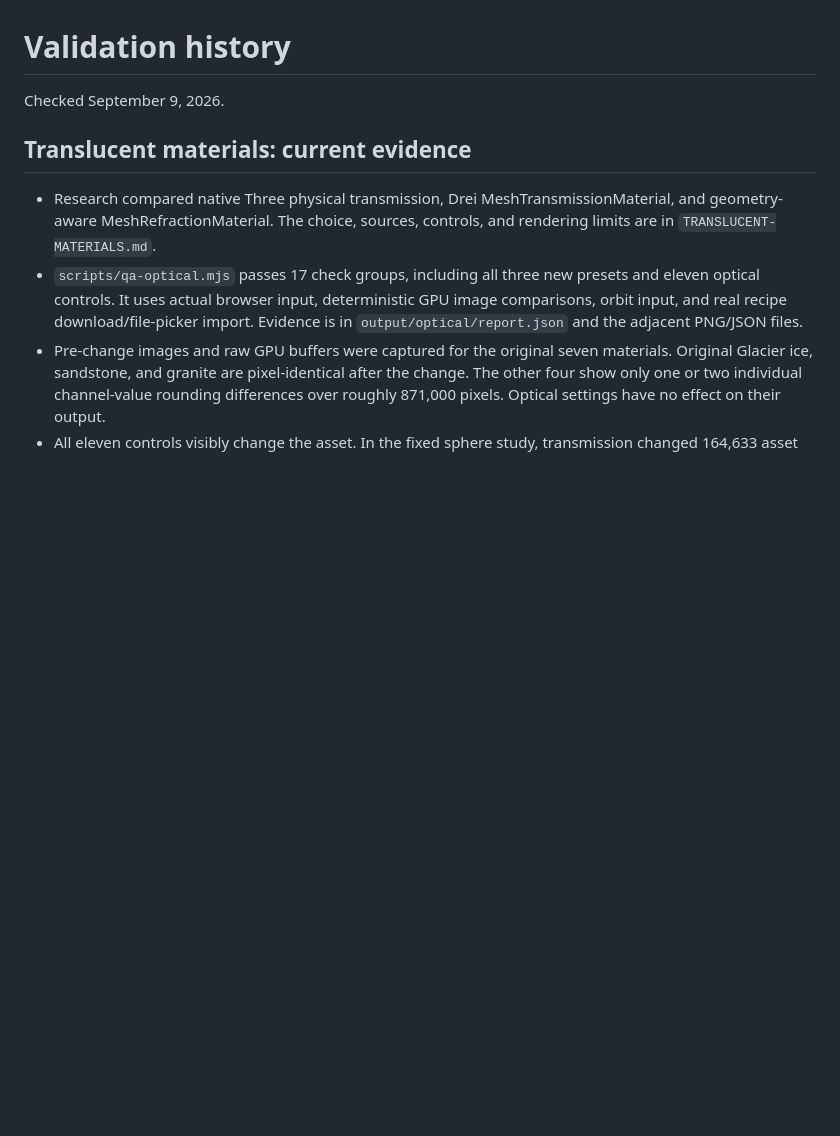
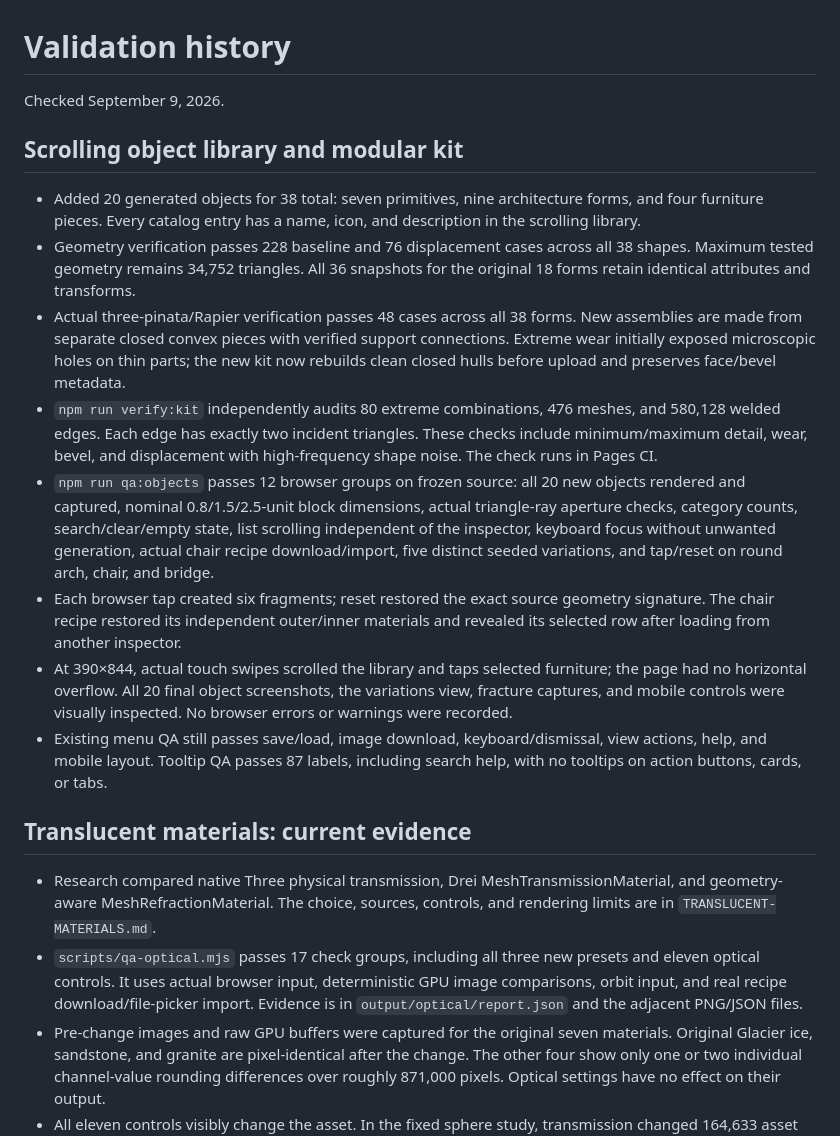
Before and after one commit to smithmw7/rock-lab, a Markdown page: VALIDATION.md, the part around the change. Rendered like a GitHub page; blank space fills up the shorter version.

```diff
--- a/VALIDATION.md
+++ b/VALIDATION.md
@@ -1,6 +1,18 @@
 # Validation history
 
 Checked September 9, 2026.
+
+
+## Scrolling object library and modular kit
+
+- Added 20 generated objects for 38 total: seven primitives, nine architecture forms, and four furniture pieces. Every catalog entry has a name, icon, and description in the scrolling library.
+- Geometry verification passes 228 baseline and 76 displacement cases across all 38 shapes. Maximum tested geometry remains 34,752 triangles. All 36 snapshots for the original 18 forms retain identical attributes and transforms.
+- Actual three-pinata/Rapier verification passes 48 cases across all 38 forms. New assemblies are made from separate closed convex pieces with verified support connections. Extreme wear initially exposed microscopic holes on thin parts; the new kit now rebuilds clean closed hulls before upload and preserves face/bevel metadata.
+- `npm run verify:kit` independently audits 80 extreme combinations, 476 meshes, and 580,128 welded edges. Each edge has exactly two incident triangles. These checks include minimum/maximum detail, wear, bevel, and displacement with high-frequency shape noise. The check runs in Pages CI.
+- `npm run qa:objects` passes 12 browser groups on frozen source: all 20 new objects rendered and captured, nominal 0.8/1.5/2.5-unit block dimensions, actual triangle-ray aperture checks, category counts, search/clear/empty state, list scrolling independent of the inspector, keyboard focus without unwanted generation, actual chair recipe download/import, five distinct seeded variations, and tap/reset on round arch, chair, and bridge.
+- Each browser tap created six fragments; reset restored the exact source geometry signature. The chair recipe restored its independent outer/inner materials and revealed its selected row after loading from another inspector.
+- At 390×844, actual touch swipes scrolled the library and taps selected furniture; the page had no horizontal overflow. All 20 final object screenshots, the variations view, fracture captures, and mobile controls were visually inspected. No browser errors or warnings were recorded.
+- Existing menu QA still passes save/load, image download, keyboard/dismissal, view actions, help, and mobile layout. Tooltip QA passes 87 labels, including search help, with no tooltips on action buttons, cards, or tabs.
 
 ## Translucent materials: current evidence
 
```
Also changed, not shown: README.md (+4 -2 lines), docs/OBJECT-LIBRARY.md (added, +42 -0 lines), docs/USER-GUIDE.md (+6 -2 lines), public/social-preview.png, 12 other files.
